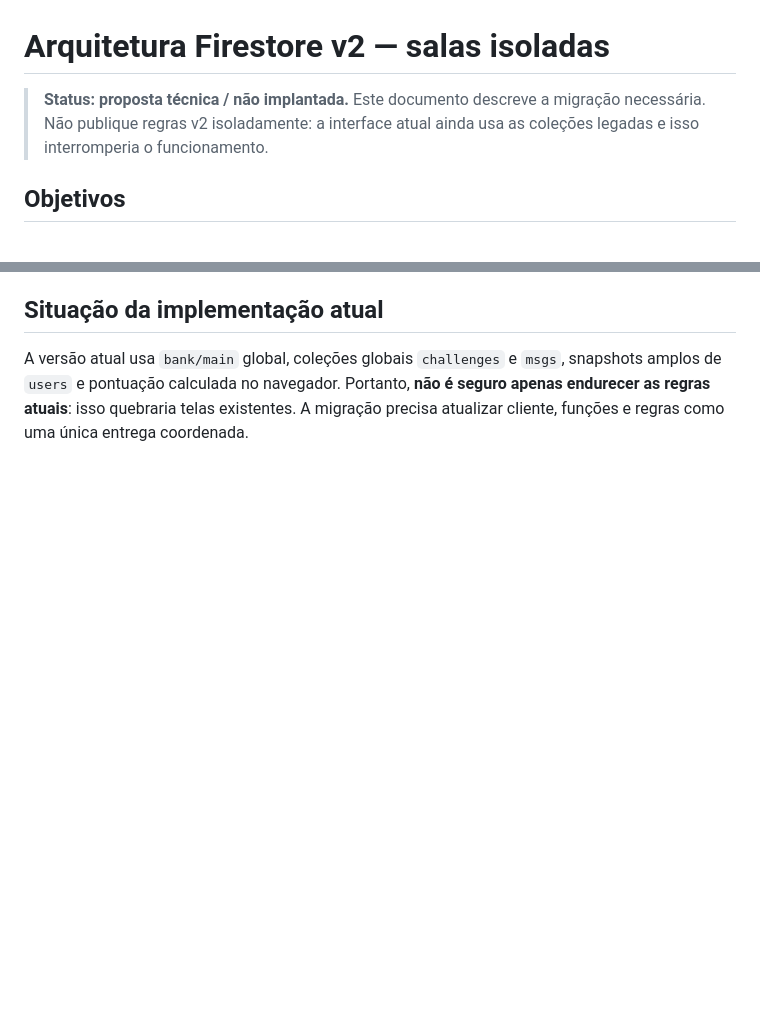
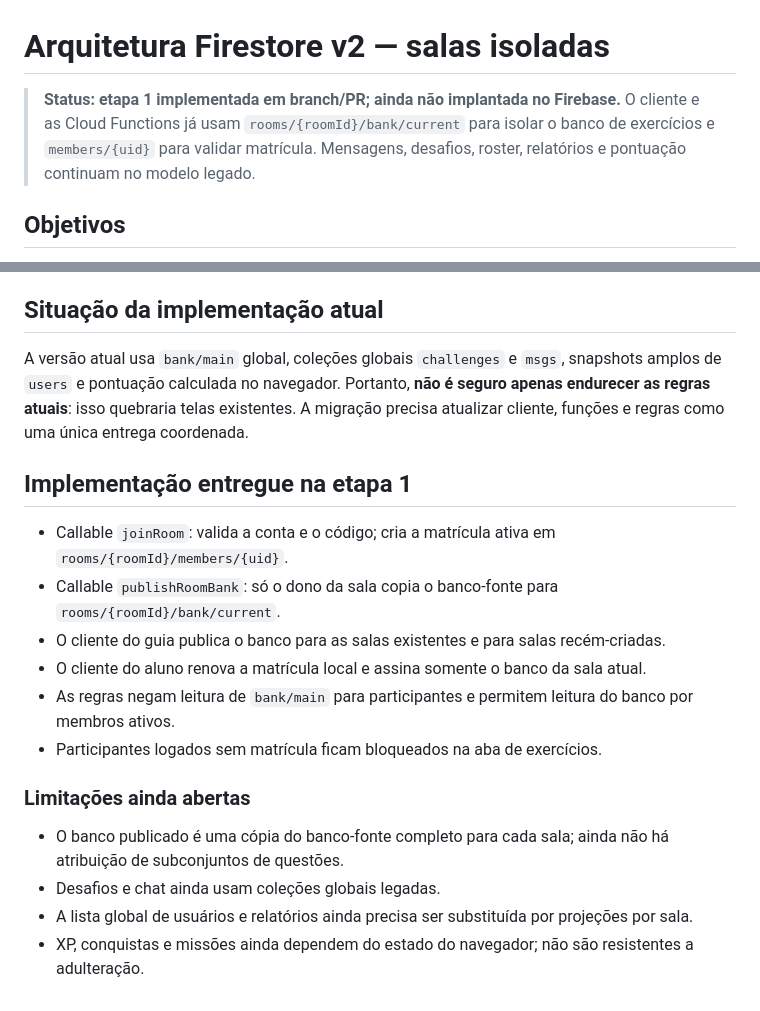
Before and after one commit to matheusnogueira7734-byte/treino-matematica, a Markdown page: docs/ARQUITETURA_FIRESTORE_V2.md, 2 parts joined by grey strips. Rendered like a GitHub page; blank space fills up the shorter version.

Commit message:
docs: atualizar status da implementação por sala

```diff
--- a/docs/ARQUITETURA_FIRESTORE_V2.md
+++ b/docs/ARQUITETURA_FIRESTORE_V2.md
@@ -1,6 +1,6 @@
 # Arquitetura Firestore v2 — salas isoladas
 
-> **Status: proposta técnica / não implantada.** Este documento descreve a migração necessária. Não publique regras v2 isoladamente: a interface atual ainda usa as coleções legadas e isso interromperia o funcionamento.
+> **Status: etapa 1 implementada em branch/PR; ainda não implantada no Firebase.** O cliente e as Cloud Functions já usam `rooms/{roomId}/bank/current` para isolar o banco de exercícios e `members/{uid}` para validar matrícula. Mensagens, desafios, roster, relatórios e pontuação continuam no modelo legado.
 
 ## Objetivos
 
@@ -120,3 +120,20 @@ A futura versão de `firestore.rules` deve aplicar, no mínimo:
 ## Situação da implementação atual
 
 A versão atual usa `bank/main` global, coleções globais `challenges` e `msgs`, snapshots amplos de `users` e pontuação calculada no navegador. Portanto, **não é seguro apenas endurecer as regras atuais**: isso quebraria telas existentes. A migração precisa atualizar cliente, funções e regras como uma única entrega coordenada.
+
+
+## Implementação entregue na etapa 1
+
+- Callable `joinRoom`: valida a conta e o código; cria a matrícula ativa em `rooms/{roomId}/members/{uid}`.
+- Callable `publishRoomBank`: só o dono da sala copia o banco-fonte para `rooms/{roomId}/bank/current`.
+- O cliente do guia publica o banco para as salas existentes e para salas recém-criadas.
+- O cliente do aluno renova a matrícula local e assina somente o banco da sala atual.
+- As regras negam leitura de `bank/main` para participantes e permitem leitura do banco por membros ativos.
+- Participantes logados sem matrícula ficam bloqueados na aba de exercícios.
+
+### Limitações ainda abertas
+
+- O banco publicado é uma cópia do banco-fonte completo para cada sala; ainda não há atribuição de subconjuntos de questões.
+- Desafios e chat ainda usam coleções globais legadas.
+- A lista global de usuários e relatórios ainda precisa ser substituída por projeções por sala.
+- XP, conquistas e missões ainda dependem do estado do navegador; não são resistentes a adulteração.
```
